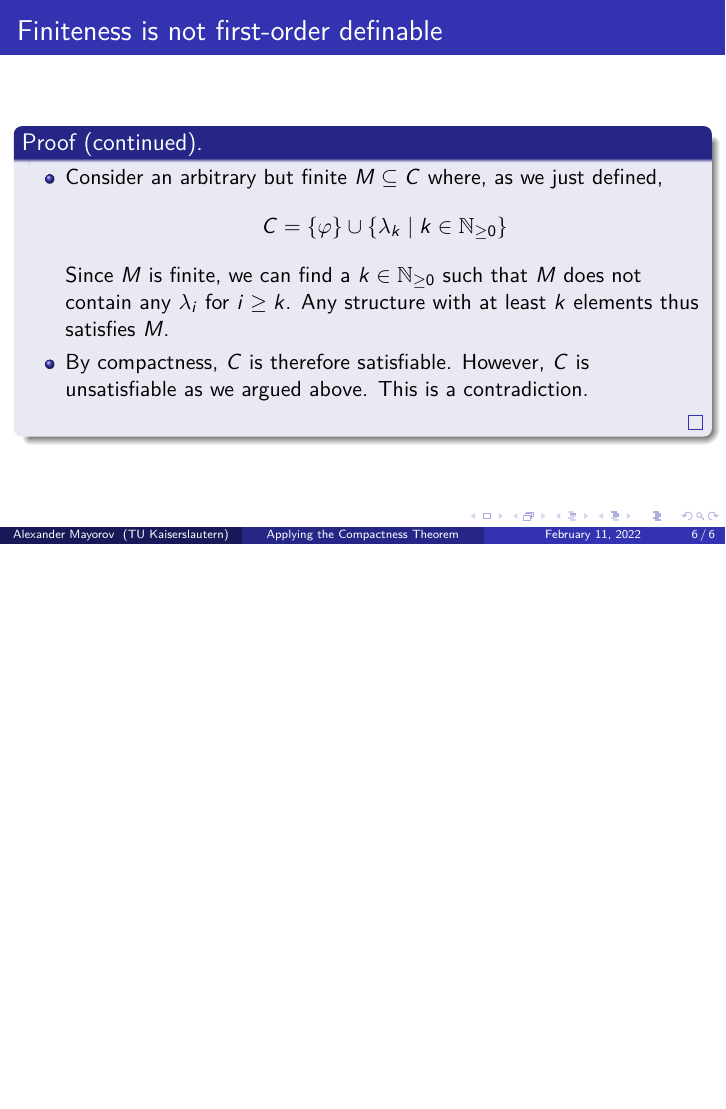
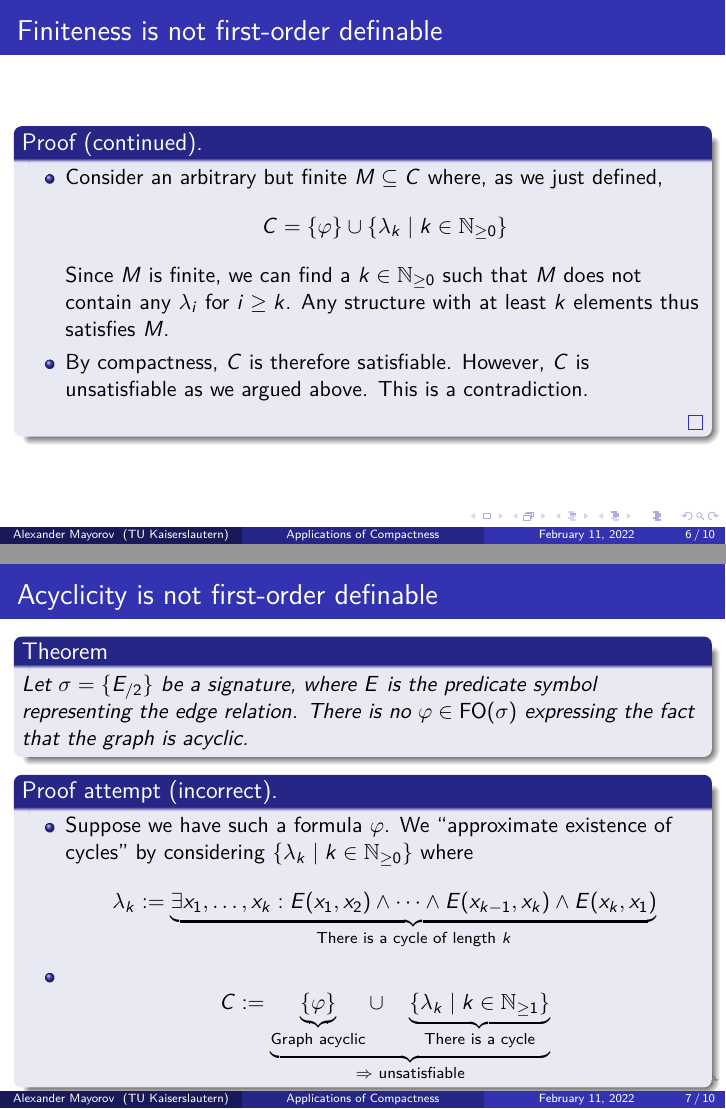
Before and after one commit to ZeroBone/ApplicationsOfCompactness, LaTeX slides (main.tex): page 13 of 13 before the commit and pages 17 and 19 of 23 after it, the two joined at a grey line, the shorter picture padded with empty space. Compiled offline with pdfLaTeX.

Commit message:
Acyclicity if not fo-definable slides

```diff
--- a/main.tex
+++ b/main.tex
@@ -9,7 +9,7 @@
 \usetheme{Madrid}
 \usecolortheme{default}
 
-\title{Applying the Compactness Theorem}
+\title{Applications of Compactness}
 \author{Alexander Mayorov}
 \institute{TU Kaiserslautern}
 
@@ -20,6 +20,8 @@
 \def\Z{\mathbb{Z}}
 \def\Q{\mathbb{Q}}
 \def\P{\mathcal{P}}
+
+\DeclareMathOperator{\FO}{FO}
 
 \makeatletter
 \newenvironment<>{proofs}[1][\proofname]{%
@@ -104,3 +107,36 @@
 	\end{proof}
 \end{frame}
 
+\begin{frame}
+	\frametitle{Acyclicity is not first-order definable}
+	\begin{theorem}
+		Let $ \sigma = \{E_{/2}\} $ be a signature, where $ E $ is the predicate symbol representing the edge relation. There is no $ \varphi \in \FO(\sigma) $ expressing the fact that the graph is acyclic.
+	\end{theorem}
+	\pause
+	\begin{proofs}[\proofname\ attempt (incorrect)]
+		\begin{itemize}
+			\item Suppose we have such a formula $ \varphi $. We ``approximate existence of cycles'' by considering $ \{\lambda_k \mid k \in \N\} $ where \[\lambda_k := \underbrace{\exists x_1, \dots, x_k : E(x_1, x_2) \wedge \dots \wedge E(x_{k-1}, x_k) \wedge E(x_k, x_1)}_{\text{There is a cycle of length } k}\]
+			\item \[
+			C := \underbrace{\underbrace{\{\varphi\}}_{\text{Graph acyclic}} \cup \quad \underbrace{\{\lambda_k \mid k \in \Npos\}}_{\text{There is a cycle}}}_{\Rightarrow \text{ unsatisfiable}}
+			\]
+		\end{itemize}
+	\end{proofs}
+\end{frame}
+
+\begin{frame}
+	\frametitle{Acyclicity is not first-order definable}
+	\begin{proofs}[\proofname\ attempt (incorrect) - continued]
+		\begin{itemize}
+			\item Consider some finite subset \[
+			M \subseteq C = \underbrace{\{\varphi\}}_{\text{Graph acyclic}} \cup \quad \underbrace{\{\lambda_k \mid k \in \Npos\}}_{\text{There is a cycle}}
+			\]
+			\item \alert{Problem}: $ M $ may contain $ \varphi $ and some $ \lambda_i $-formulas, we cannot however construct a graph that is both acyclic and has a cycle of some specific length.
+		\end{itemize}
+	\end{proofs}
+
+	\pause
+
+	\textbf{Important conclusion}: in order for this proof technique to work, we need to ``approximate'' the negation of $ P $ using $ \{\lambda_k \mid k \in \Npos\} $ in a way, such that a finite subset of $ \{\lambda_k \mid k \in \Npos\} $ doesn't directly contradict $ \varphi $.
+
+	\textbf{In this example}: we cannot ``approximate'' existence of cycles without contradicting acyclicity, because we have to state the existence of a cycle of a certain length with a formula and this directly contradicts acyclicity.
+\end{frame}
@@ -106,0 +150 @@
+		Let $ \sigma = \{E_{/2}\} $ be a signature, where $ E $ is the predicate symbol representing the edge relation. There is no $ \varphi \in \FO(\sigma) $ expressing the fact that the graph contains a cycle.
@@ -106,0 +157 @@
+			\item Suppose we have such a formula $ \varphi $. We ``approximate acyclicity'' by considering $ \{\lambda_k \mid k \in \N\} $ where \[\lambda_k := \underbrace{\neg \exists x_1, \dots, x_k : E(x_1, x_2) \wedge \dots \wedge E(x_{k-1}, x_k) \wedge E(x_k, x_1)}_{\text{There is no cycle of length } k}\]\[
```
Also changed, not shown: main.tex (40 more changed lines).
